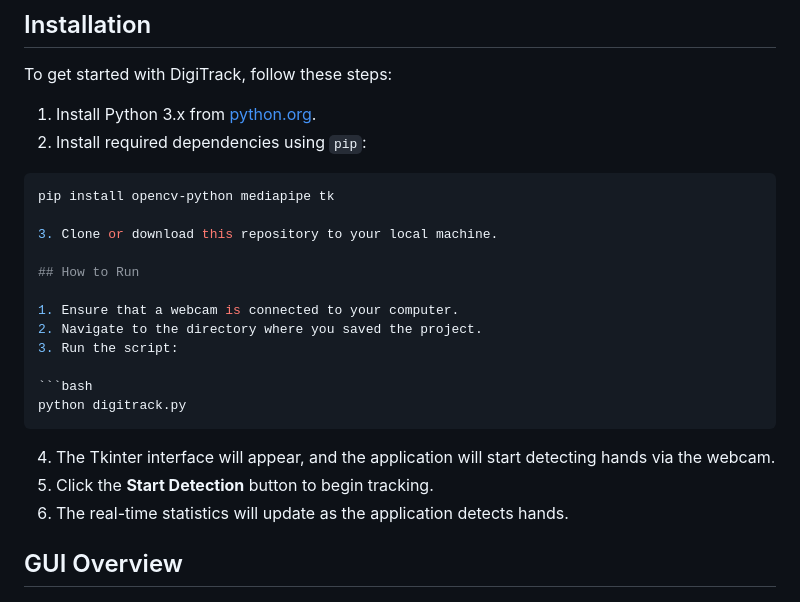
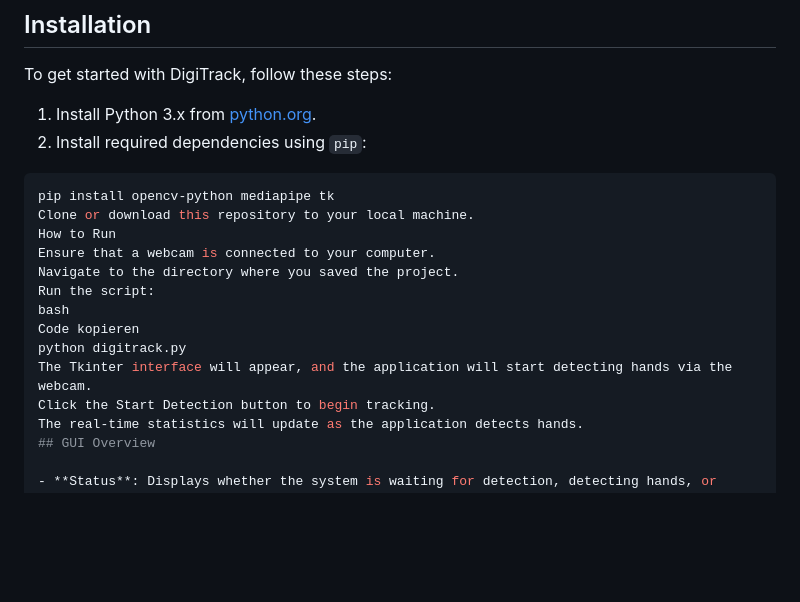
Before and after one commit to VasifVahidov/DigiTrack, a Markdown page: readme.md, the part around the change. GitHub-like rendering; blank space fills up the shorter version.

````diff
--- a/readme.md
+++ b/readme.md
@@ -37,23 +37,17 @@ To get started with DigiTrack, follow these steps:
 
 ```bash
 pip install opencv-python mediapipe tk
-
-3. Clone or download this repository to your local machine.
-
-## How to Run
-
-1. Ensure that a webcam is connected to your computer.
-2. Navigate to the directory where you saved the project.
-3. Run the script:
-
-```bash
+Clone or download this repository to your local machine.
+How to Run
+Ensure that a webcam is connected to your computer.
+Navigate to the directory where you saved the project.
+Run the script:
+bash
+Code kopieren
 python digitrack.py
-```
-
-4. The Tkinter interface will appear, and the application will start detecting hands via the webcam.
-5. Click the **Start Detection** button to begin tracking.
-6. The real-time statistics will update as the application detects hands.
-
+The Tkinter interface will appear, and the application will start detecting hands via the webcam.
+Click the Start Detection button to begin tracking.
+The real-time statistics will update as the application detects hands.
 ## GUI Overview
 
 - **Status**: Displays whether the system is waiting for detection, detecting hands, or idle.
````
